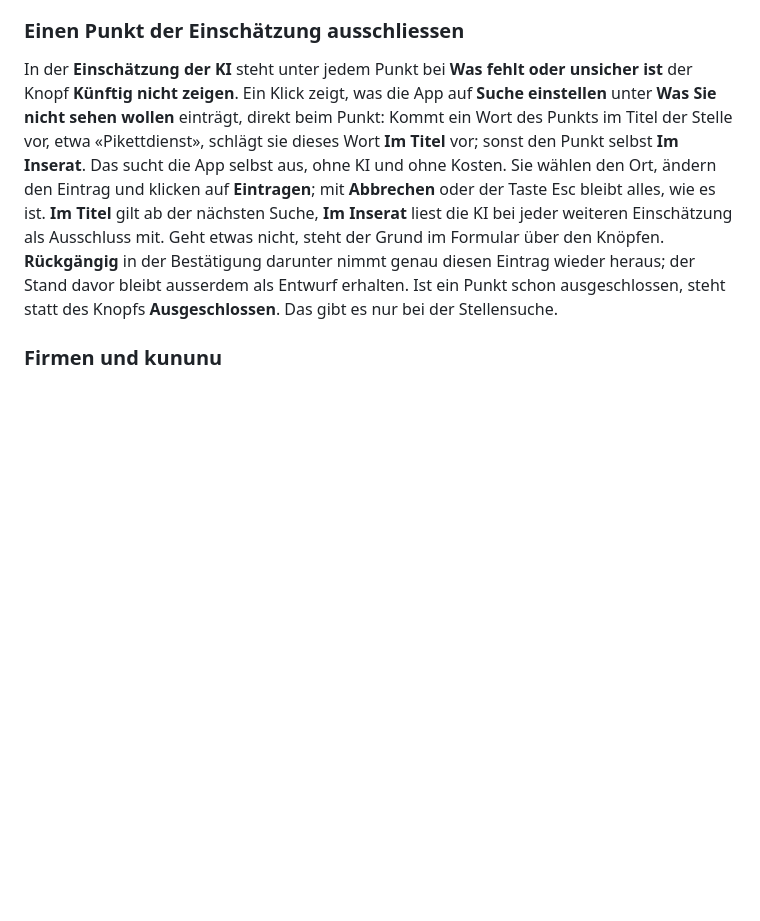
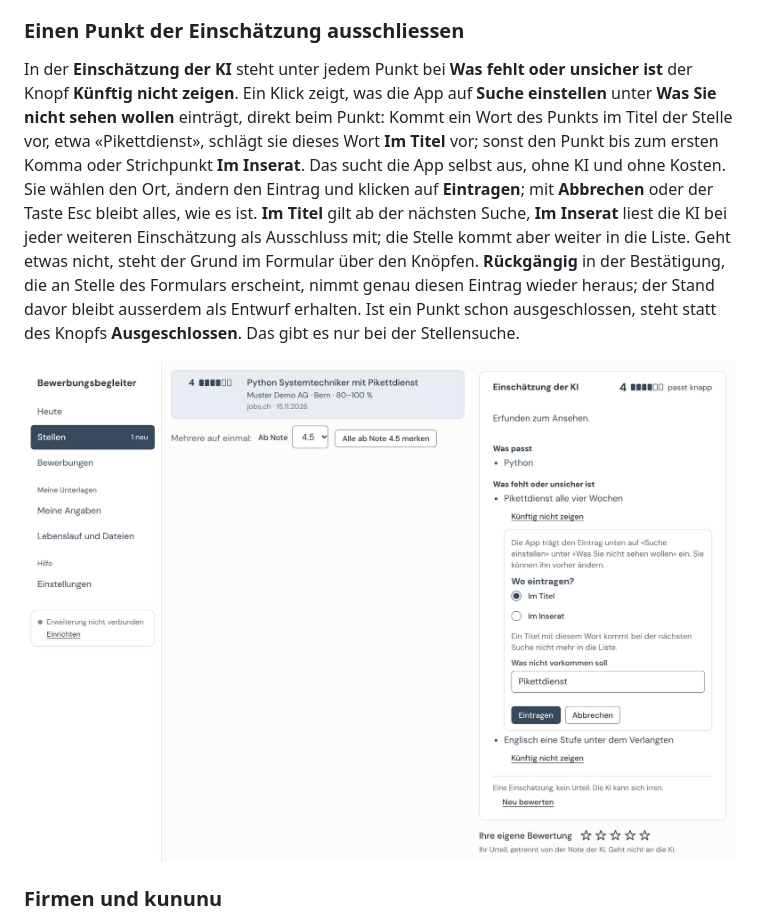
Before and after one commit to minigraphx/bewerbungsassistent, a Markdown page: docs/installation.md, the part around the change. Rendered like a GitHub page; pictures changed too: docs/bilder/ausschluss-uebernehmen.jpg (added); blank space fills up the shorter version.

```diff
--- a/docs/installation.md
+++ b/docs/installation.md
@@ -244,7 +244,9 @@ Haben mindestens drei Stellen, die Sie verworfen haben, dasselbe Wort im Titel,
 
 ### Einen Punkt der Einschätzung ausschliessen
 
-In der **Einschätzung der KI** steht unter jedem Punkt bei **Was fehlt oder unsicher ist** der Knopf **Künftig nicht zeigen**. Ein Klick zeigt, was die App auf **Suche einstellen** unter **Was Sie nicht sehen wollen** einträgt, direkt beim Punkt: Kommt ein Wort des Punkts im Titel der Stelle vor, etwa «Pikettdienst», schlägt sie dieses Wort **Im Titel** vor; sonst den Punkt selbst **Im Inserat**. Das sucht die App selbst aus, ohne KI und ohne Kosten. Sie wählen den Ort, ändern den Eintrag und klicken auf **Eintragen**; mit **Abbrechen** oder der Taste Esc bleibt alles, wie es ist. **Im Titel** gilt ab der nächsten Suche, **Im Inserat** liest die KI bei jeder weiteren Einschätzung als Ausschluss mit. Geht etwas nicht, steht der Grund im Formular über den Knöpfen. **Rückgängig** in der Bestätigung darunter nimmt genau diesen Eintrag wieder heraus; der Stand davor bleibt ausserdem als Entwurf erhalten. Ist ein Punkt schon ausgeschlossen, steht statt des Knopfs **Ausgeschlossen**. Das gibt es nur bei der Stellensuche.
+In der **Einschätzung der KI** steht unter jedem Punkt bei **Was fehlt oder unsicher ist** der Knopf **Künftig nicht zeigen**. Ein Klick zeigt, was die App auf **Suche einstellen** unter **Was Sie nicht sehen wollen** einträgt, direkt beim Punkt: Kommt ein Wort des Punkts im Titel der Stelle vor, etwa «Pikettdienst», schlägt sie dieses Wort **Im Titel** vor; sonst den Punkt bis zum ersten Komma oder Strichpunkt **Im Inserat**. Das sucht die App selbst aus, ohne KI und ohne Kosten. Sie wählen den Ort, ändern den Eintrag und klicken auf **Eintragen**; mit **Abbrechen** oder der Taste Esc bleibt alles, wie es ist. **Im Titel** gilt ab der nächsten Suche, **Im Inserat** liest die KI bei jeder weiteren Einschätzung als Ausschluss mit; die Stelle kommt aber weiter in die Liste. Geht etwas nicht, steht der Grund im Formular über den Knöpfen. **Rückgängig** in der Bestätigung, die an Stelle des Formulars erscheint, nimmt genau diesen Eintrag wieder heraus; der Stand davor bleibt ausserdem als Entwurf erhalten. Ist ein Punkt schon ausgeschlossen, steht statt des Knopfs **Ausgeschlossen**. Das gibt es nur bei der Stellensuche.
+
+![Einschätzung der KI auf der Seite Stellen mit dem geöffneten Formular unter dem Punkt Pikettdienst alle vier Wochen: Wo eintragen? mit Im Titel und Im Inserat, das Feld Was nicht vorkommen soll mit dem Vorschlag Pikettdienst und die Knöpfe Eintragen und Abbrechen](bilder/ausschluss-uebernehmen.jpg)
 
 ### Firmen und kununu
 
```
Also changed, not shown: 1 other file.
